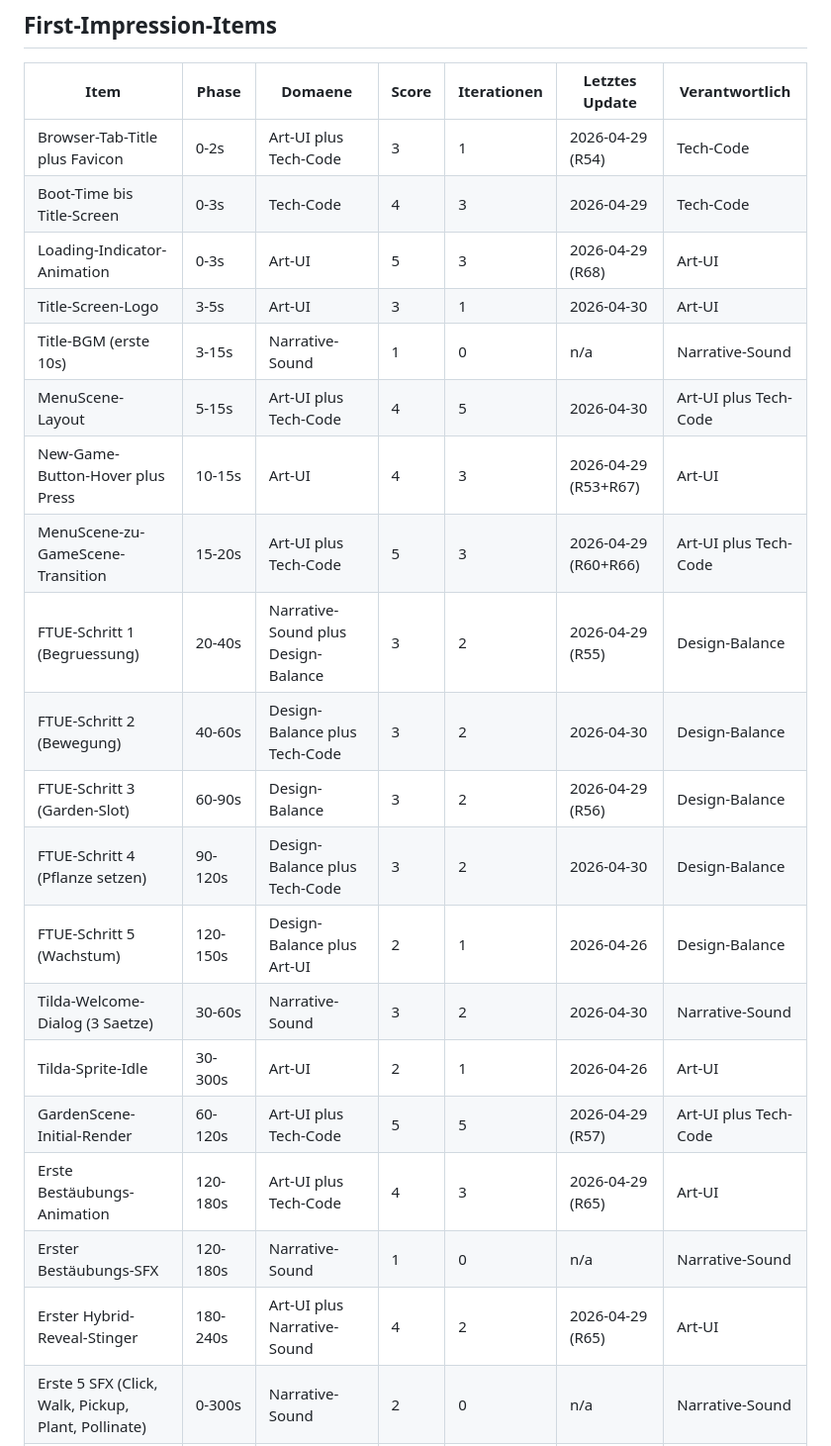
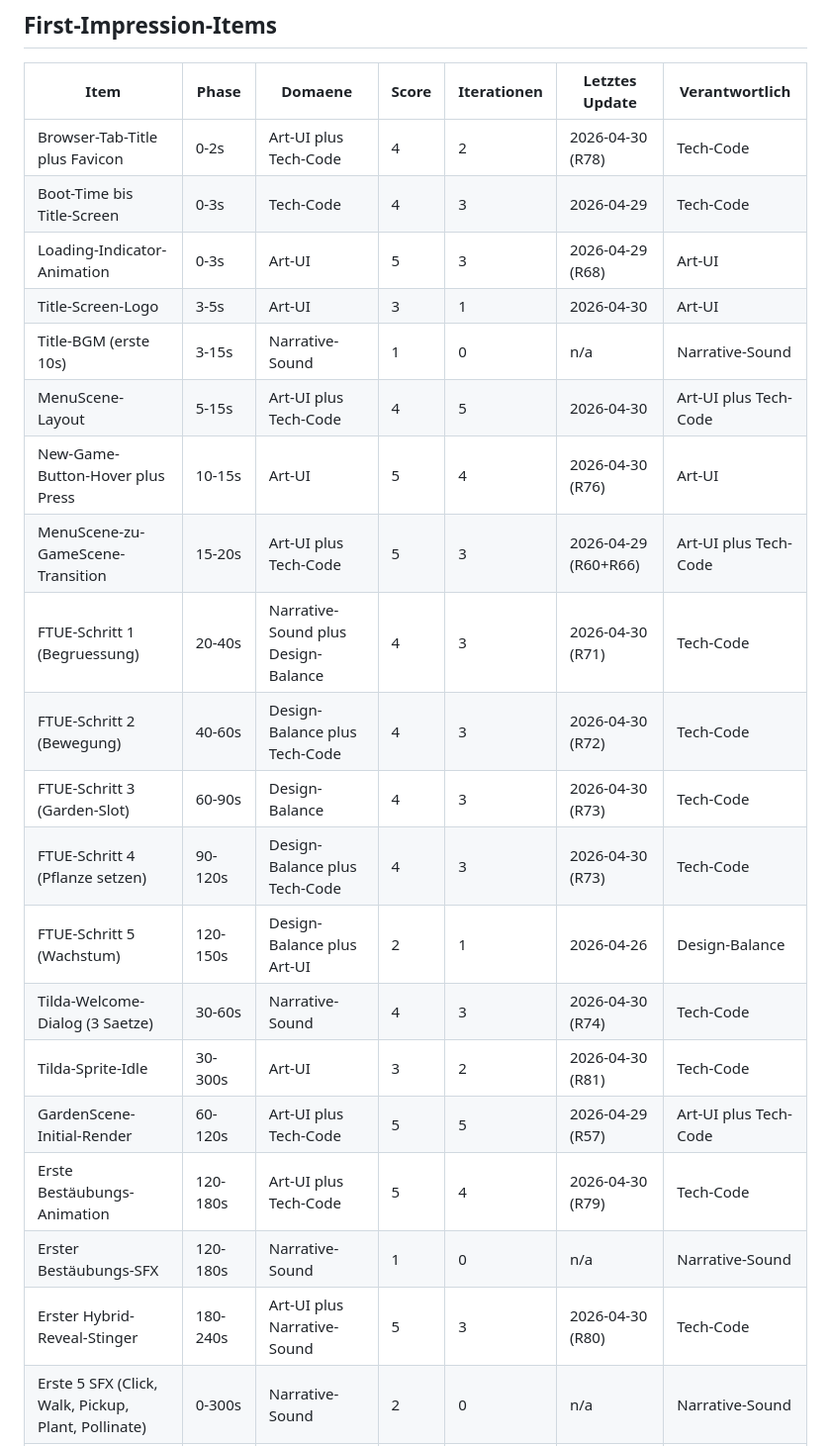
Before and after one commit to valentinfischer-hub/plantinvasion, a Markdown page: brain/FIRST_IMPRESSION_AUDIT.md, the part around one of its changes. Shown at 99% size. Rendered like a GitHub page.

Commit message:
docs(audit): R84 FI-Scores aktualisiert R71-R84 (+10 Items gehoben, 3 auf Score 5)

```diff
--- a/brain/FIRST_IMPRESSION_AUDIT.md
+++ b/brain/FIRST_IMPRESSION_AUDIT.md
@@ -10,25 +10,25 @@ Alles was der Spieler in den **ersten 5 Minuten** sieht, hoert, anklickt oder sp
 
 | Item | Phase | Domaene | Score | Iterationen | Letztes Update | Verantwortlich |
 |---|---|---|---|---|---|---|
-| Browser-Tab-Title plus Favicon | 0-2s | Art-UI plus Tech-Code | 3 | 1 | 2026-04-29 (R54) | Tech-Code |
+| Browser-Tab-Title plus Favicon | 0-2s | Art-UI plus Tech-Code | 4 | 2 | 2026-04-30 (R78) | Tech-Code |
 | Boot-Time bis Title-Screen | 0-3s | Tech-Code | 4 | 3 | 2026-04-29 | Tech-Code |
 | Loading-Indicator-Animation | 0-3s | Art-UI | 5 | 3 | 2026-04-29 (R68) | Art-UI |
 | Title-Screen-Logo | 3-5s | Art-UI | 3 | 1 | 2026-04-30 | Art-UI |
 | Title-BGM (erste 10s) | 3-15s | Narrative-Sound | 1 | 0 | n/a | Narrative-Sound |
 | MenuScene-Layout | 5-15s | Art-UI plus Tech-Code | 4 | 5 | 2026-04-30 | Art-UI plus Tech-Code |
-| New-Game-Button-Hover plus Press | 10-15s | Art-UI | 4 | 3 | 2026-04-29 (R53+R67) | Art-UI |
+| New-Game-Button-Hover plus Press | 10-15s | Art-UI | 5 | 4 | 2026-04-30 (R76) | Art-UI | <!-- ERLEDIGT -->
 | MenuScene-zu-GameScene-Transition | 15-20s | Art-UI plus Tech-Code | 5 | 3 | 2026-04-29 (R60+R66) | Art-UI plus Tech-Code |
-| FTUE-Schritt 1 (Begruessung) | 20-40s | Narrative-Sound plus Design-Balance | 3 | 2 | 2026-04-29 (R55) | Design-Balance |
-| FTUE-Schritt 2 (Bewegung) | 40-60s | Design-Balance plus Tech-Code | 3 | 2 | 2026-04-30 | Design-Balance |
-| FTUE-Schritt 3 (Garden-Slot) | 60-90s | Design-Balance | 3 | 2 | 2026-04-29 (R56) | Design-Balance |
-| FTUE-Schritt 4 (Pflanze setzen) | 90-120s | Design-Balance plus Tech-Code | 3 | 2 | 2026-04-30 | Design-Balance |
+| FTUE-Schritt 1 (Begruessung) | 20-40s | Narrative-Sound plus Design-Balance | 4 | 3 | 2026-04-30 (R71) | Tech-Code |
+| FTUE-Schritt 2 (Bewegung) | 40-60s | Design-Balance plus Tech-Code | 4 | 3 | 2026-04-30 (R72) | Tech-Code |
+| FTUE-Schritt 3 (Garden-Slot) | 60-90s | Design-Balance | 4 | 3 | 2026-04-30 (R73) | Tech-Code |
+| FTUE-Schritt 4 (Pflanze setzen) | 90-120s | Design-Balance plus Tech-Code | 4 | 3 | 2026-04-30 (R73) | Tech-Code |
 | FTUE-Schritt 5 (Wachstum) | 120-150s | Design-Balance plus Art-UI | 2 | 1 | 2026-04-26 | Design-Balance |
-| Tilda-Welcome-Dialog (3 Saetze) | 30-60s | Narrative-Sound | 3 | 2 | 2026-04-30 | Narrative-Sound |
-| Tilda-Sprite-Idle | 30-300s | Art-UI | 2 | 1 | 2026-04-26 | Art-UI |
+| Tilda-Welcome-Dialog (3 Saetze) | 30-60s | Narrative-Sound | 4 | 3 | 2026-04-30 (R74) | Tech-Code |
+| Tilda-Sprite-Idle | 30-300s | Art-UI | 3 | 2 | 2026-04-30 (R81) | Tech-Code |
 | GardenScene-Initial-Render | 60-120s | Art-UI plus Tech-Code | 5 | 5 | 2026-04-29 (R57) | Art-UI plus Tech-Code |
-| Erste Bestäubungs-Animation | 120-180s | Art-UI plus Tech-Code | 4 | 3 | 2026-04-29 (R65) | Art-UI |
+| Erste Bestäubungs-Animation | 120-180s | Art-UI plus Tech-Code | 5 | 4 | 2026-04-30 (R79) | Tech-Code | <!-- ERLEDIGT -->
 | Erster Bestäubungs-SFX | 120-180s | Narrative-Sound | 1 | 0 | n/a | Narrative-Sound |
-| Erster Hybrid-Reveal-Stinger | 180-240s | Art-UI plus Narrative-Sound | 4 | 2 | 2026-04-29 (R65) | Art-UI |
+| Erster Hybrid-Reveal-Stinger | 180-240s | Art-UI plus Narrative-Sound | 5 | 3 | 2026-04-30 (R80) | Tech-Code | <!-- ERLEDIGT -->
 | Erste 5 SFX (Click, Walk, Pickup, Plant, Pollinate) | 0-300s | Narrative-Sound | 2 | 0 | n/a | Narrative-Sound |
 | Heimatdorf-Wurzelheim-BGM | 60-300s | Narrative-Sound | 1 | 0 | n/a | Narrative-Sound |
 | 60-FPS-Lock erste 5min | 0-300s | Tech-Code | 5 | 5 | 2026-04-29 (R64) | Tech-Code |
```
Also changed, not shown: other parts of brain/FIRST_IMPRESSION_AUDIT.md (+20 -0 lines).
